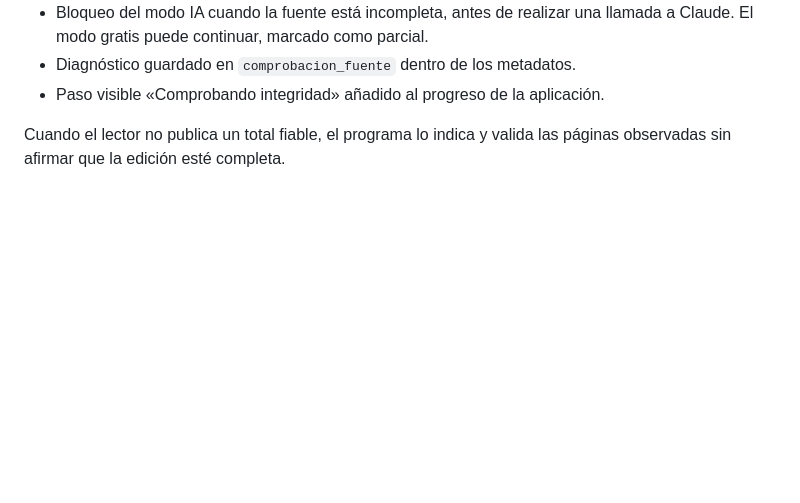
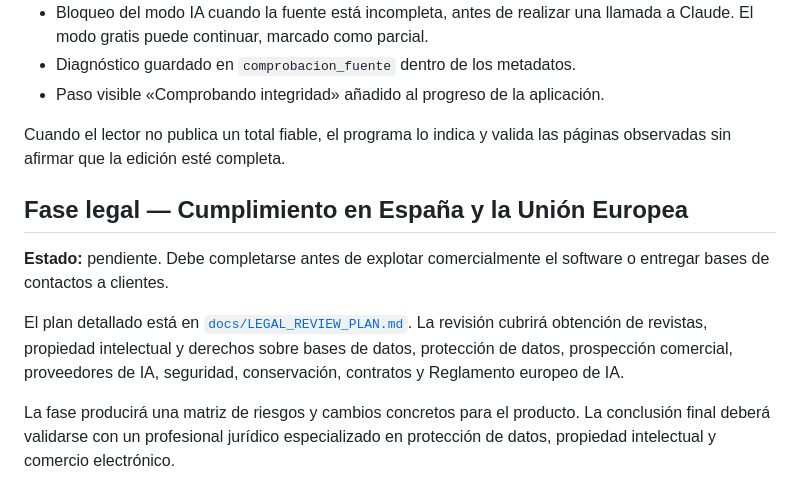
Before and after one commit to nevostudio/lectorRevistas, a Markdown page: PROJECT_STATUS.md, the part around the change. Rendered like a GitHub page; blank space fills up the shorter version.

Commit message:
docs: añadir fase de revision legal

```diff
--- a/PROJECT_STATUS.md
+++ b/PROJECT_STATUS.md
@@ -61,3 +61,17 @@ Completada el 30 de septiembre de 2026.
 
 Cuando el lector no publica un total fiable, el programa lo indica y valida
 las páginas observadas sin afirmar que la edición esté completa.
+
+## Fase legal — Cumplimiento en España y la Unión Europea
+
+**Estado:** pendiente. Debe completarse antes de explotar comercialmente el
+software o entregar bases de contactos a clientes.
+
+El plan detallado está en [`docs/LEGAL_REVIEW_PLAN.md`](docs/LEGAL_REVIEW_PLAN.md).
+La revisión cubrirá obtención de revistas, propiedad intelectual y derechos
+sobre bases de datos, protección de datos, prospección comercial, proveedores
+de IA, seguridad, conservación, contratos y Reglamento europeo de IA.
+
+La fase producirá una matriz de riesgos y cambios concretos para el producto.
+La conclusión final deberá validarse con un profesional jurídico especializado
+en protección de datos, propiedad intelectual y comercio electrónico.
```
Also changed, not shown: docs/LEGAL_REVIEW_PLAN.md (added, +130 -0 lines).
